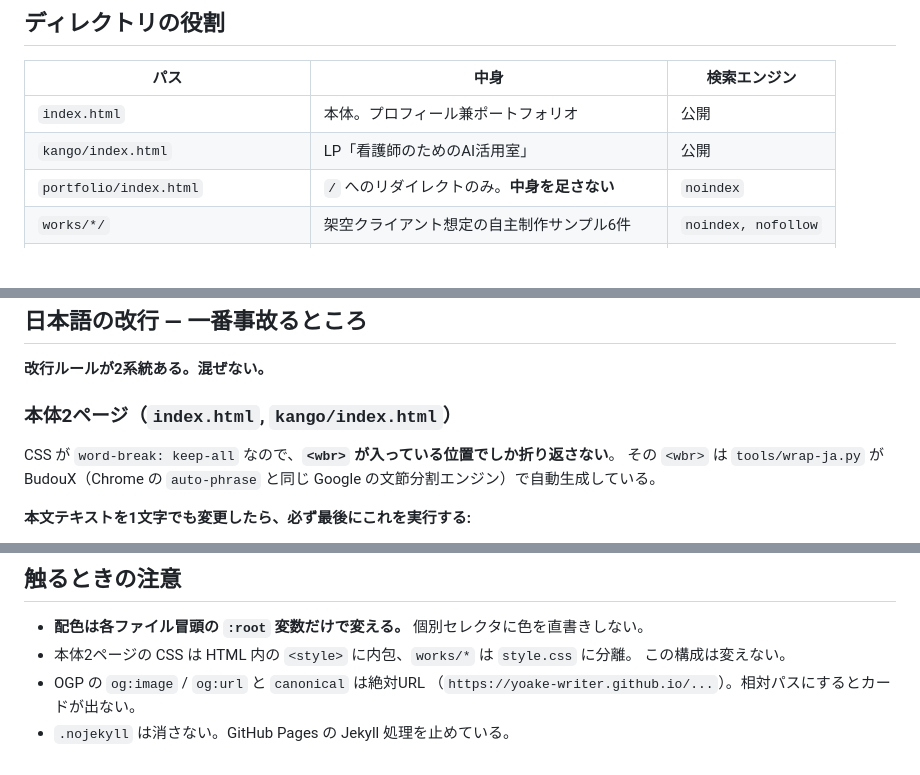
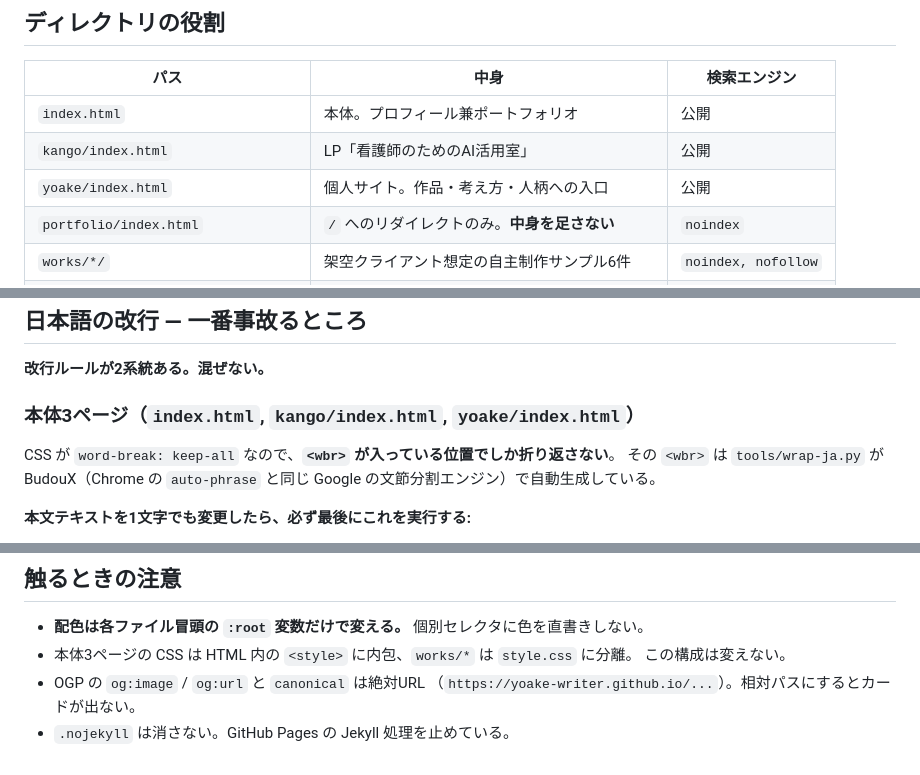
Before and after one commit to yoake-writer/yoake-writer.github.io, a Markdown page: CLAUDE.md, 3 parts joined by grey strips. Drawn GitHub-style; blank space fills up the shorter version.

Commit message:
docs: register personal site path (#1012)

```diff
--- a/CLAUDE.md
+++ b/CLAUDE.md
@@ -9,6 +9,7 @@
 |---|---|---|
 | `index.html` | 本体。プロフィール兼ポートフォリオ | 公開 |
 | `kango/index.html` | LP「看護師のためのAI活用室」 | 公開 |
+| `yoake/index.html` | 個人サイト。作品・考え方・人柄への入口 | 公開 |
 | `portfolio/index.html` | `/` へのリダイレクトのみ。**中身を足さない** | `noindex` |
 | `works/*/` | 架空クライアント想定の自主制作サンプル6件 | `noindex, nofollow` |
 | `tools/wrap-ja.py` | 日本語の改行位置を固定するスクリプト（下記） | — |
@@ -50,7 +51,7 @@
 
 **改行ルールが2系統ある。混ぜない。**
 
-### 本体2ページ（`index.html`, `kango/index.html`）
+### 本体3ページ（`index.html`, `kango/index.html`, `yoake/index.html`）
 
 CSS が `word-break: keep-all` なので、**`<wbr>` が入っている位置でしか折り返さない**。
 その `<wbr>` は `tools/wrap-ja.py` が BudouX（Chrome の `auto-phrase` と同じ
@@ -105,7 +106,7 @@ python3 tools/wrap-ja.py        # 初回のみ pip install budoux
 ## 触るときの注意
 
 - **配色は各ファイル冒頭の `:root` 変数だけで変える。** 個別セレクタに色を直書きしない。
-- 本体2ページの CSS は HTML 内の `<style>` に内包、`works/*` は `style.css` に分離。
+- 本体3ページの CSS は HTML 内の `<style>` に内包、`works/*` は `style.css` に分離。
   この構成は変えない。
 - OGP の `og:image` / `og:url` と `canonical` は絶対URL
   （`https://yoake-writer.github.io/...`）。相対パスにするとカードが出ない。
```
